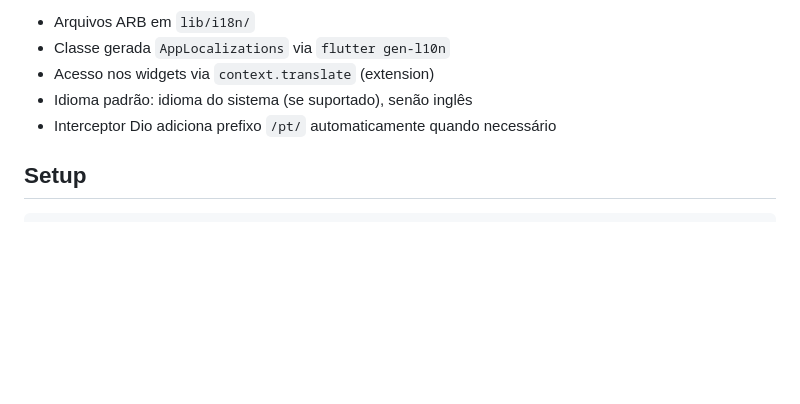
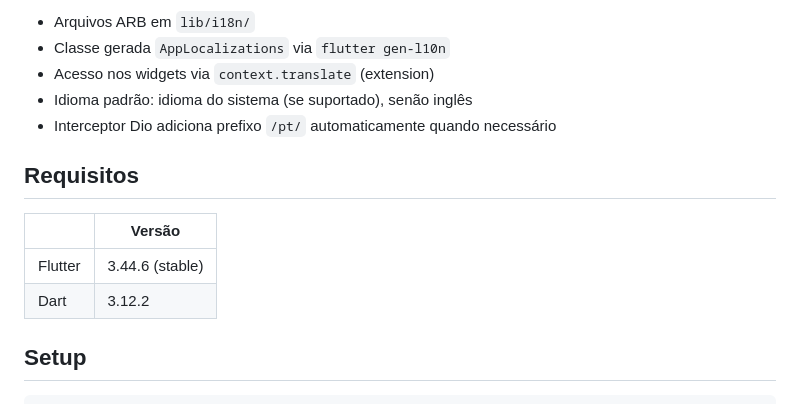
Before and after one commit to AndreWar10/cosmos-app, a Markdown page: README.md, the part around the change. Rendered like a GitHub page; blank space fills up the shorter version.

Commit message:
docs -> update README.md to include system requirements for Flutter and Dart, enhancing clarity for setup and compatibility

````diff
--- a/README.md
+++ b/README.md
@@ -92,6 +92,13 @@ O app suporta **Português** e **Inglês**, configurável em Settings.
 - Idioma padrão: idioma do sistema (se suportado), senão inglês
 - Interceptor Dio adiciona prefixo `/pt/` automaticamente quando necessário
 
+## Requisitos
+
+| | Versão |
+|---|---|
+| Flutter | 3.44.6 (stable) |
+| Dart | 3.12.2 |
+
 ## Setup
 
 ```bash
````
